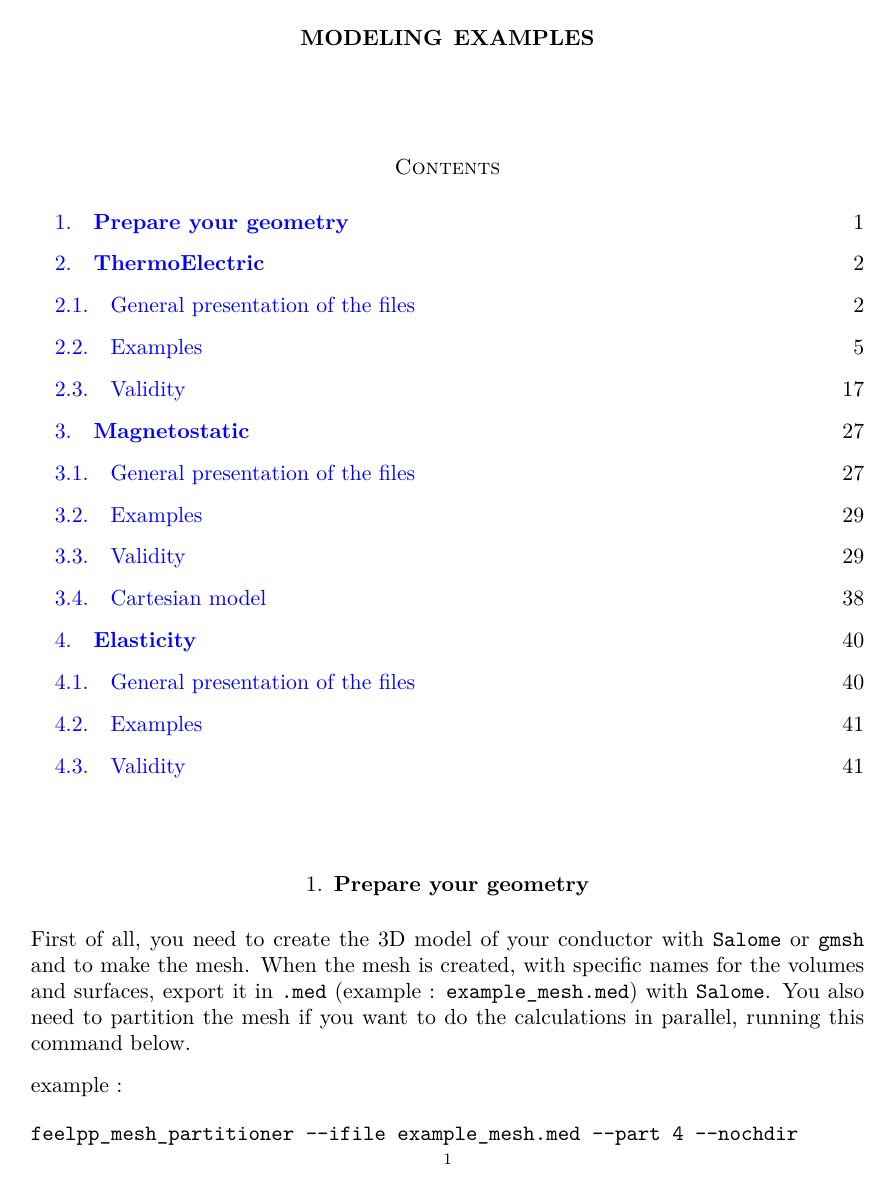
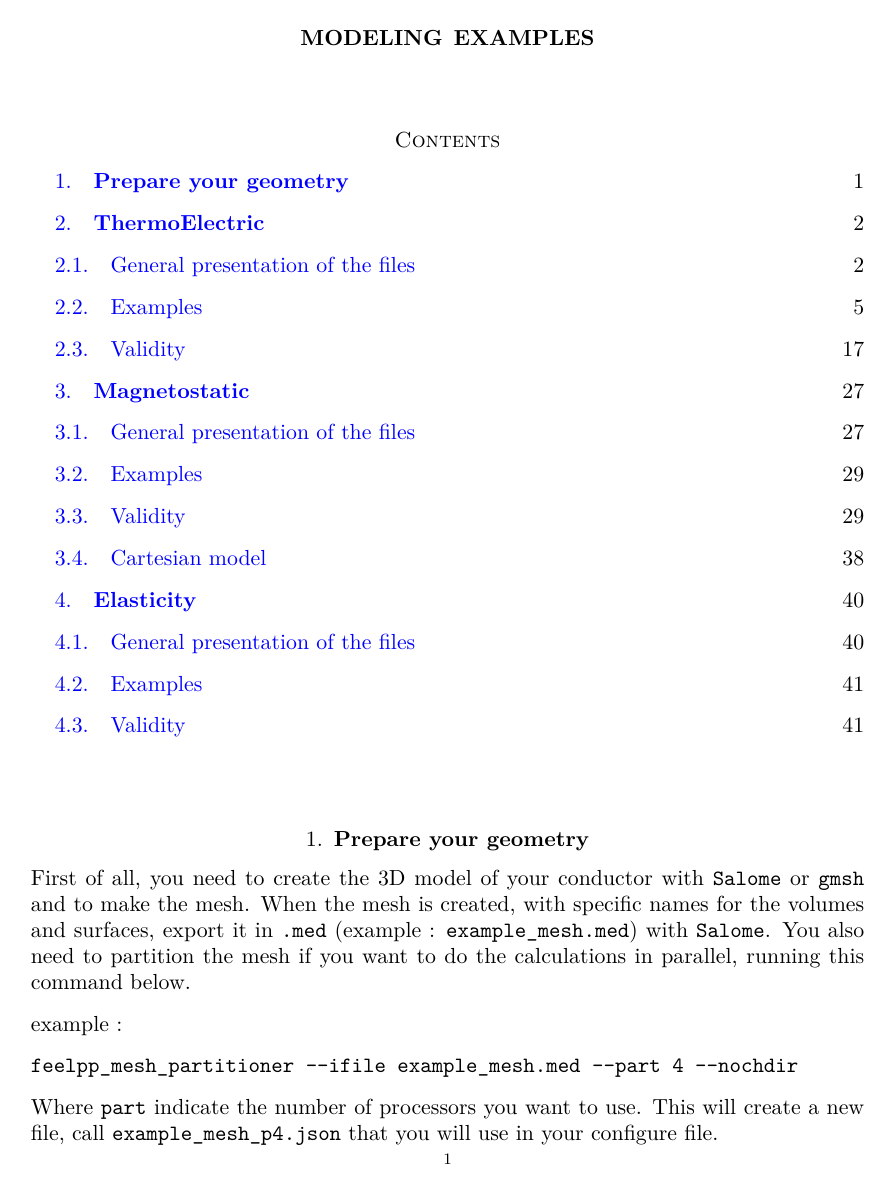
Before and after one commit to feelpp/book.hifimagnet, a LaTeX problem sheet (Examples.tex): page 1 of 43 before the commit and page 1 of 42 after it. Compiled offline with XeLaTeX.

Commit message:
Little change

```diff
--- a/Examples.tex
+++ b/Examples.tex
@@ -7,7 +7,7 @@
 \usepackage{geometry}                % See geometry.pdf to learn the layout options. There are lots.
 \geometry{a4paper}               % ... or a4paper or a5paper or ...
 %\geometry{landscape}                % Activate for for rotated page geometry
-%\usepackage[parfill]{parskip}       % Activate to begin paragraphs with an empty line rather than an indent
+\usepackage[parfill]{parskip}       % Activate to begin paragraphs with an empty line rather than an indent
 
 \usepackage{tcolorbox}
 \usepackage{lipsum}
```
Also changed, not shown: Examples.pdf, 4 other files.
